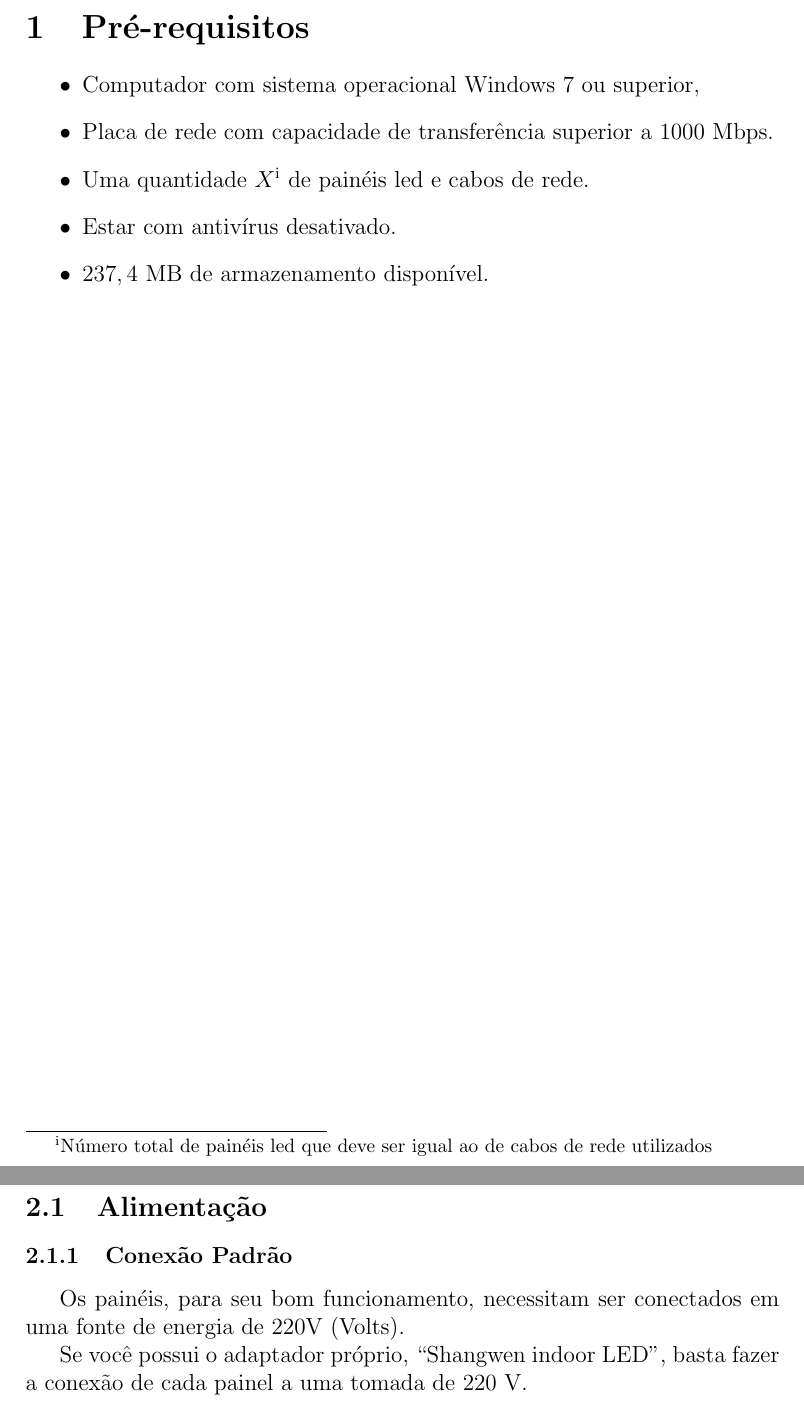
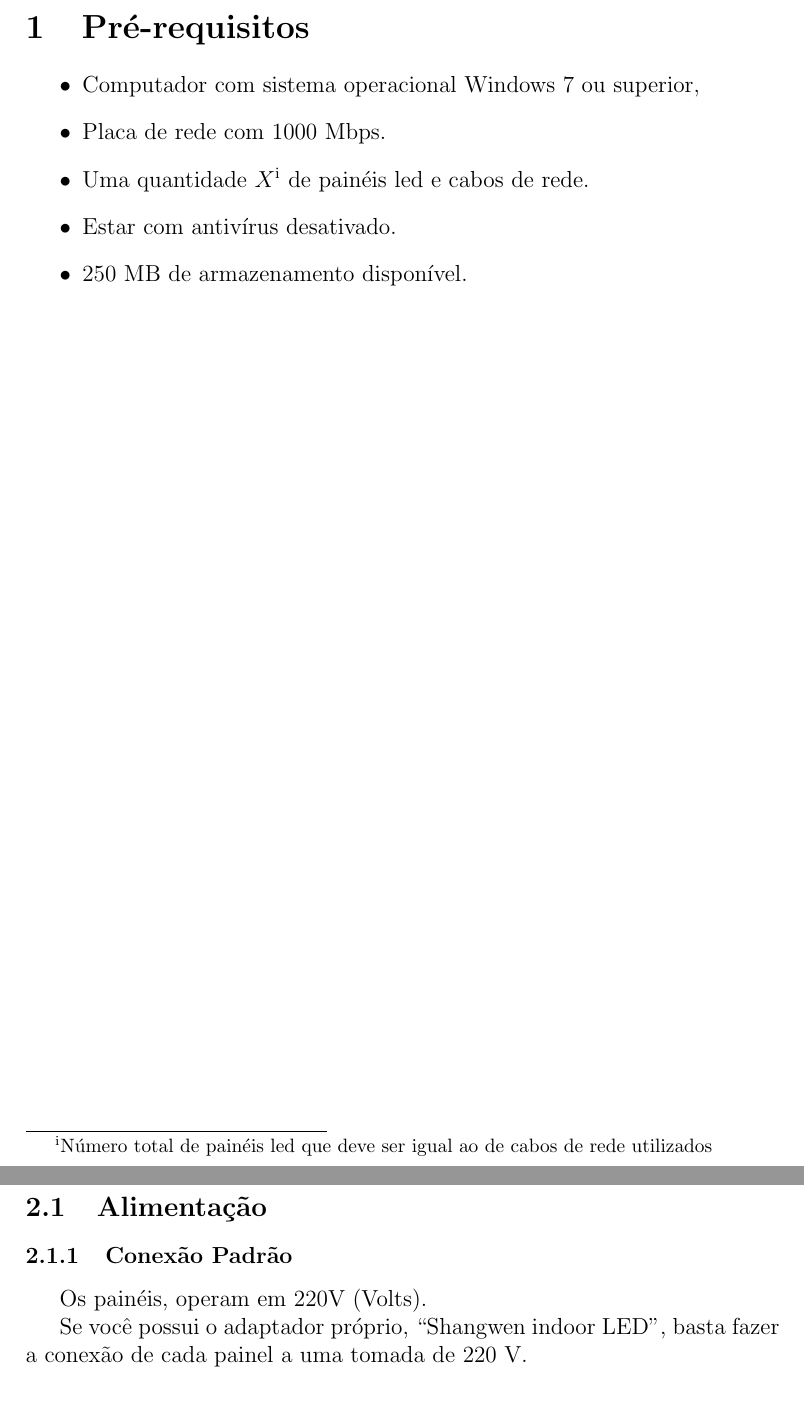
Before and after one commit to darkvictor13/Manual-Dos-Paineis-Led, a LaTeX document (main.tex): two parts of pages 4 and 5 of 31, joined at a grey line, cut so that both start at the same text. Compiled offline with pdfLaTeX.

Commit message:
Correções shiro

```diff
--- a/main.tex
+++ b/main.tex
@@ -133,10 +133,10 @@
 \section{Pré-requisitos}\label{Pré-requisitos}
 \begin{itemize}
 	\item Computador com sistema operacional Windows 7 ou superior,
-	\item Placa de rede com capacidade de transferência superior a 1000 Mbps.
+	\item Placa de rede com 1000 Mbps.
 	\item Uma quantidade $X$\footnote{Número total de painéis led que deve ser igual ao de cabos de rede utilizados} de painéis led e cabos de rede.
 	\item Estar com antivírus desativado.
-	\item $237,4$ MB de armazenamento disponível.
+	\item $250$ MB de armazenamento disponível.
 \end{itemize}
 
 \cleardoublepage
@@ -145,7 +145,7 @@ Modo de conexão dos painéis
 
 \subsection{Alimentação}\label{Alimentação}
 \subsubsection{Conexão Padrão}\label{Conexão Padrão}
-Os painéis, para seu bom funcionamento, necessitam ser conectados em uma fonte de energia de 220V (Volts).
+Os painéis, operam em 220V (Volts).
 
 Se você possui o adaptador próprio, ``Shangwen indoor LED'', basta fazer a conexão de cada painel a uma tomada de 220 V.
 \begin{figure}[!htb]
```
Also changed, not shown: main.pdf, main.tex (2 more changed lines).
